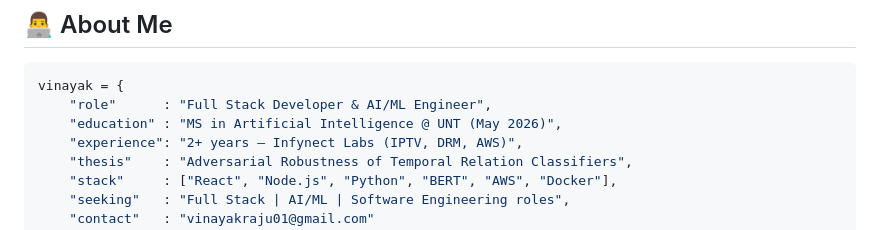
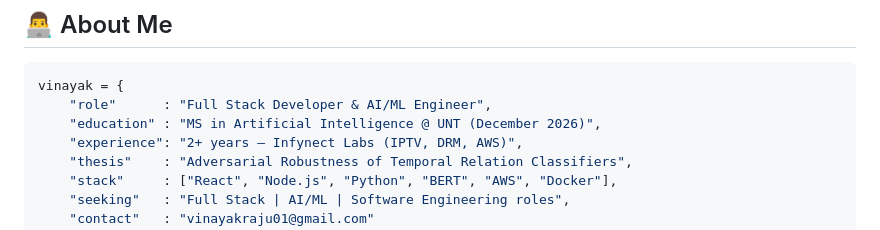
Before and after one commit to vinayakraju16/vinayakraju16.github.io, a Markdown page: README.md, the part around the change. Rendered like a GitHub page.

````diff
--- a/README.md
+++ b/README.md
@@ -21,7 +21,7 @@
 ```python
 vinayak = {
     "role"      : "Full Stack Developer & AI/ML Engineer",
-    "education" : "MS in Artificial Intelligence @ UNT (May 2026)",
+    "education" : "MS in Artificial Intelligence @ UNT (December 2026)",
     "experience": "2+ years — Infynect Labs (IPTV, DRM, AWS)",
     "thesis"    : "Adversarial Robustness of Temporal Relation Classifiers",
     "stack"     : ["React", "Node.js", "Python", "BERT", "AWS", "Docker"],
````
